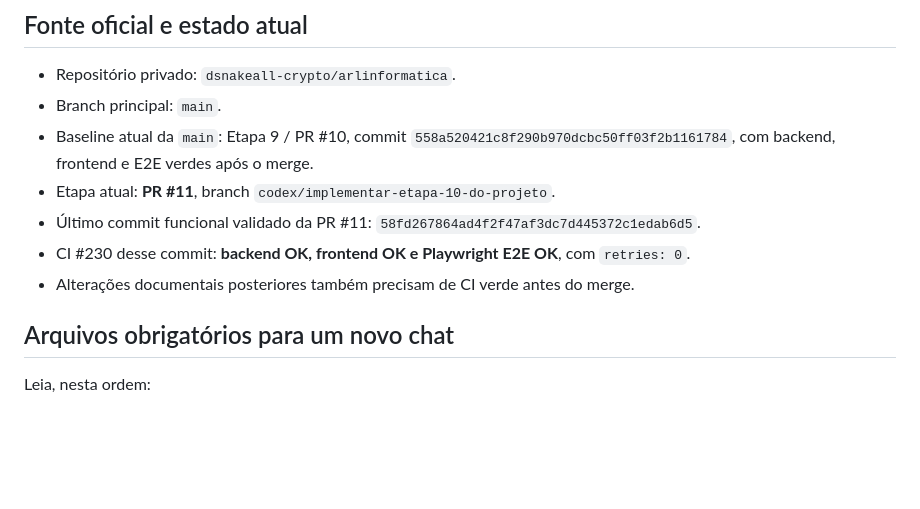
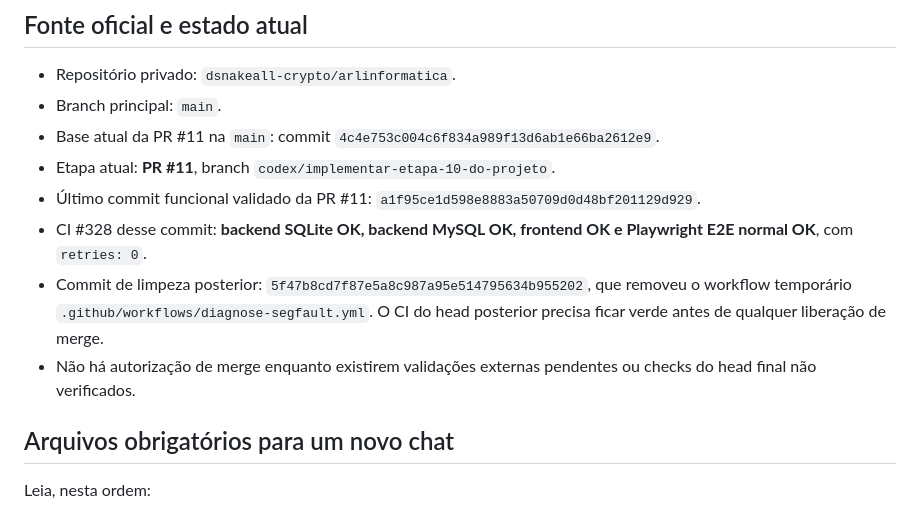
Before and after one commit to dsnakeall-crypto/arlinformatica, a Markdown page: docs/CONTINUIDADE_CHATGPT.md, the part around one of its changes. Rendered like a GitHub page; blank space fills up the shorter version.

```diff
--- a/docs/CONTINUIDADE_CHATGPT.md
+++ b/docs/CONTINUIDADE_CHATGPT.md
@@ -6,11 +6,12 @@ Este arquivo é o ponto de retomada do projeto em um novo chat. O GitHub é a fo
 
 - Repositório privado: `dsnakeall-crypto/arlinformatica`.
 - Branch principal: `main`.
-- Baseline atual da `main`: Etapa 9 / PR #10, commit `558a520421c8f290b970dcbc50ff03f2b1161784`, com backend, frontend e E2E verdes após o merge.
+- Base atual da PR #11 na `main`: commit `4c4e753c004c6f834a989f13d6ab1e66ba2612e9`.
 - Etapa atual: **PR #11**, branch `codex/implementar-etapa-10-do-projeto`.
-- Último commit funcional validado da PR #11: `58fd267864ad4f2f47af3dc7d445372c1edab6d5`.
-- CI #230 desse commit: **backend OK, frontend OK e Playwright E2E OK**, com `retries: 0`.
-- Alterações documentais posteriores também precisam de CI verde antes do merge.
+- Último commit funcional validado da PR #11: `a1f95ce1d598e8883a50709d0d48bf201129d929`.
+- CI #328 desse commit: **backend SQLite OK, backend MySQL OK, frontend OK e Playwright E2E normal OK**, com `retries: 0`.
+- Commit de limpeza posterior: `5f47b8cd7f87e5a8c987a95e514795634b955202`, que removeu o workflow temporário `.github/workflows/diagnose-segfault.yml`. O CI do head posterior precisa ficar verde antes de qualquer liberação de merge.
+- Não há autorização de merge enquanto existirem validações externas pendentes ou checks do head final não verificados.
 
 ## Arquivos obrigatórios para um novo chat
 
```
Also changed, not shown: other parts of docs/CONTINUIDADE_CHATGPT.md (+12 -4 lines).
